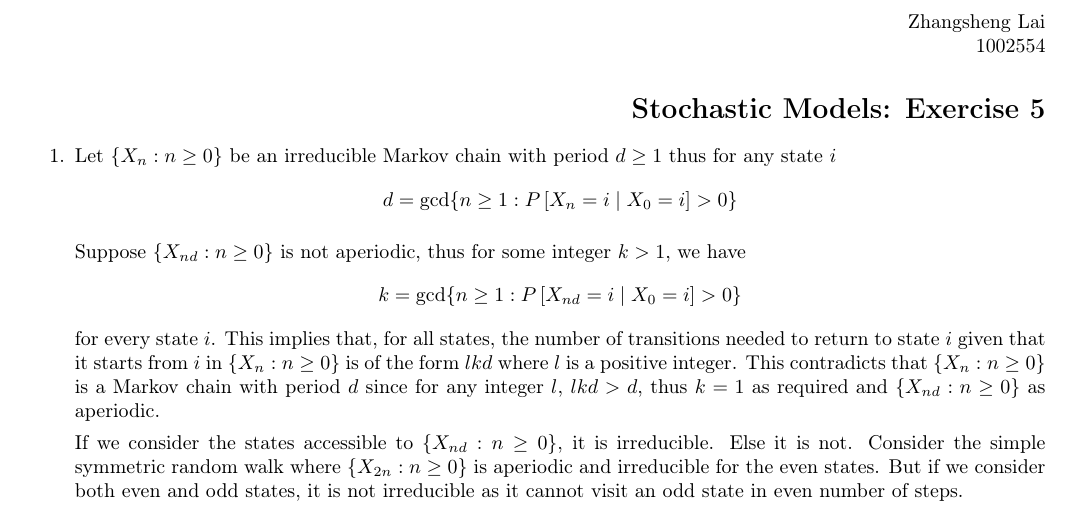
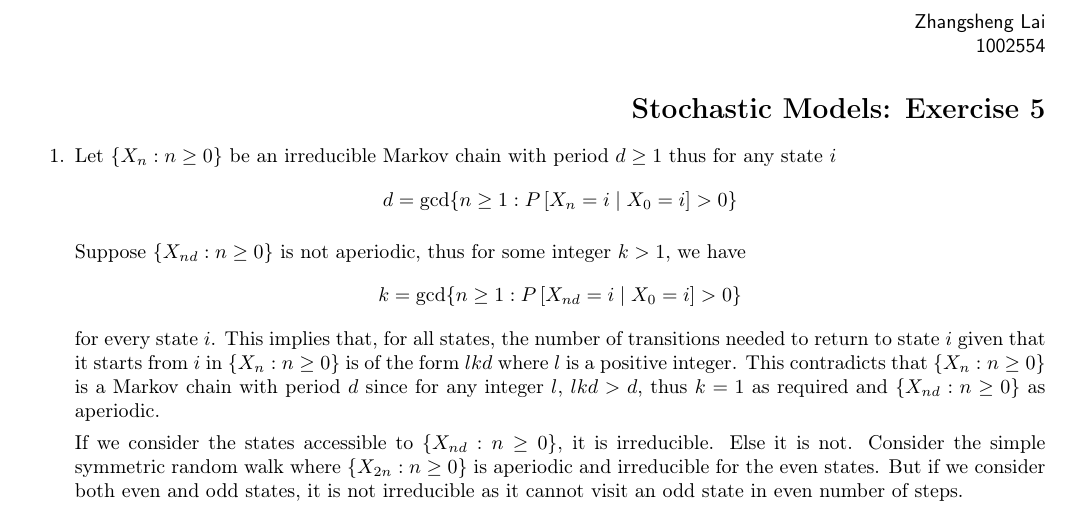
Before and after one commit to zunction/HomeworkTeX, a LaTeX document (Stochastic Models/ex5.tex): part of the page, cut so that both start at the same text. Compiled offline with pdfLaTeX.

Commit message:
small changes that I have forgotten

```diff
--- a/Stochastic Models/ex5.tex
+++ b/Stochastic Models/ex5.tex
@@ -77,7 +77,7 @@
 
 
 \begin{document}
-\flushright{Zhangsheng Lai\\1002554}
+\flushright{\sffamily Zhangsheng Lai\\1002554}
 \section*{Stochastic Models: Exercise 5}
 
 \begin{enumerate}
```
Also changed, not shown: Stochastic Models/ex5.pdf.
